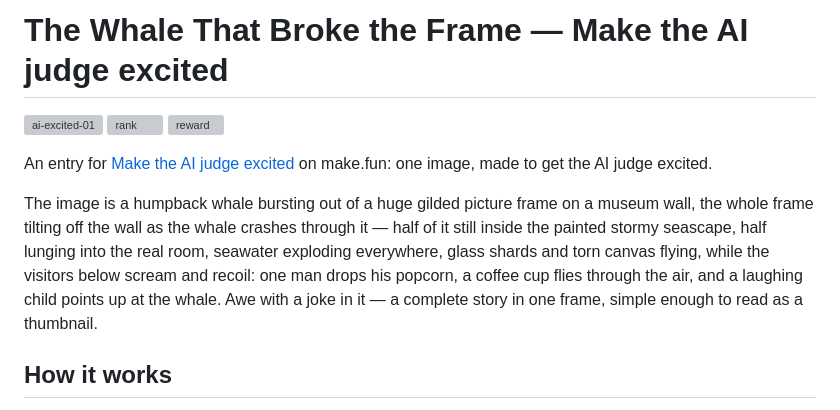
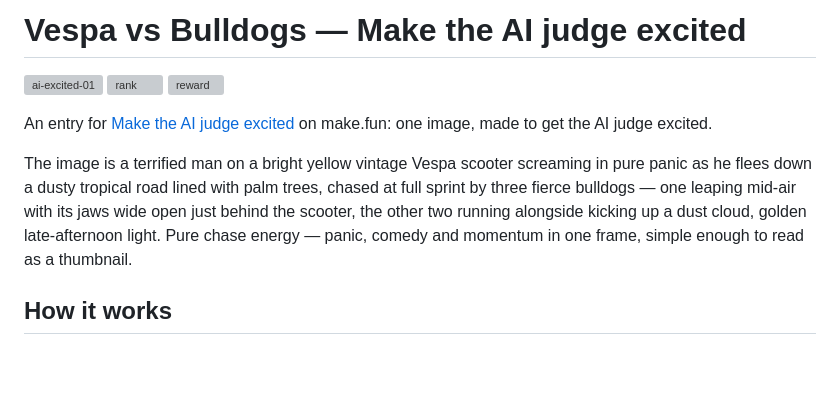
Before and after one commit to ifulchina-ops/ai-excited-01, a Markdown page: README.md, the part around the change. GitHub-like rendering; blank space fills up the shorter version; grey boxes are pictures that could not be loaded.

Commit message:
Vespa vs Bulldogs R4: man on yellow Vespa fleeing three bulldogs — fresh image, main.ts, README

```diff
--- a/README.md
+++ b/README.md
@@ -1,4 +1,4 @@
-# The Whale That Broke the Frame — Make the AI judge excited
+# Vespa vs Bulldogs — Make the AI judge excited
 
 [![ai-excited-01](https://make.fun/badge/ai-excited-01.svg)](https://make.fun/bounty/ai-excited-01)
 [![rank](https://make.fun/badge/ai-excited-01/ifulchina-ops/ai-excited-01/rank.svg)](https://make.fun/bounty/ai-excited-01)
@@ -7,13 +7,12 @@
 An entry for [Make the AI judge excited](https://make.fun/bounty/ai-excited-01) on
 make.fun: one image, made to get the AI judge excited.
 
-The image is a humpback whale bursting out of a huge gilded picture frame on
-a museum wall, the whole frame tilting off the wall as the whale crashes
-through it — half of it still inside the painted stormy seascape, half lunging
-into the real room, seawater exploding everywhere, glass shards and torn
-canvas flying, while the visitors below scream and recoil: one man drops his
-popcorn, a coffee cup flies through the air, and a laughing child points up
-at the whale. Awe with a joke in it — a complete story in one frame, simple
+The image is a terrified man on a bright yellow vintage Vespa scooter
+screaming in pure panic as he flees down a dusty tropical road lined with
+palm trees, chased at full sprint by three fierce bulldogs — one leaping
+mid-air with its jaws wide open just behind the scooter, the other two
+running alongside kicking up a dust cloud, golden late-afternoon light.
+Pure chase energy — panic, comedy and momentum in one frame, simple
 enough to read as a thumbnail.
 
 ## How it works
```
Also changed, not shown: entry.png, 1 other file.
